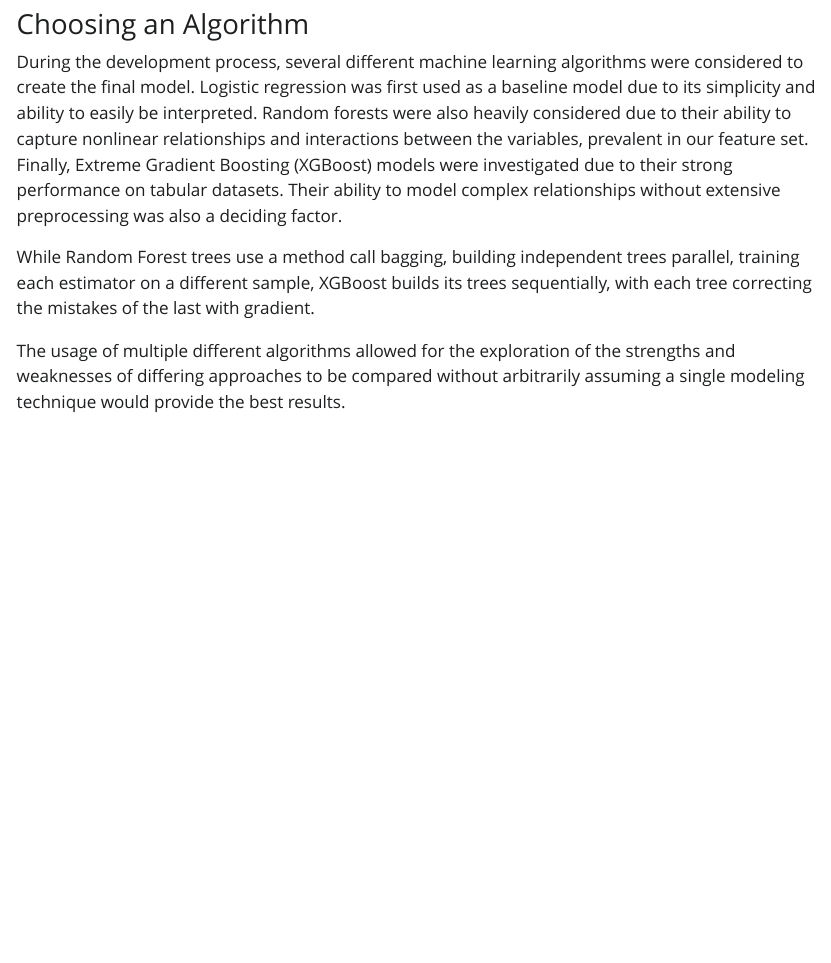
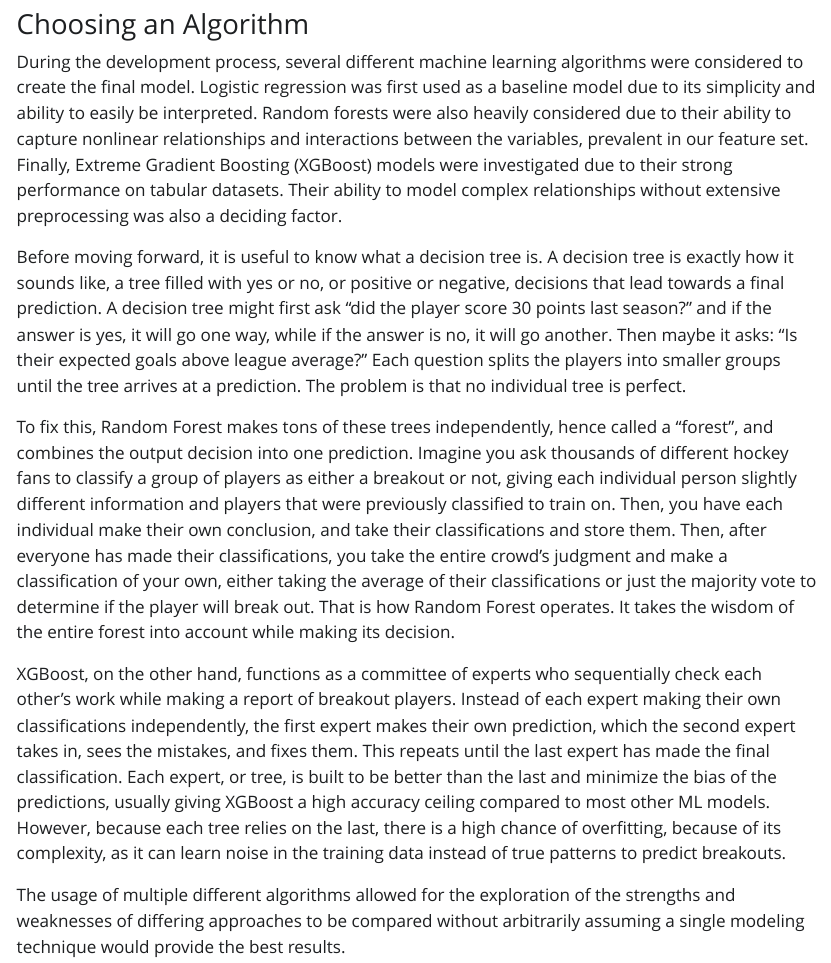
Before and after one commit to JacobRasmussen06/nhl-breakout-prediction, a Quarto document (report/report.qmd): the page in a window 1100 px wide, from 3680 px down. The pictures show the output file report/report.html that the author committed with the source, opened offline; Quarto's library style sheets are replaced by a plain one without menus.

Commit message:
One Last Update to the Report.

```diff
--- a/report/report.qmd
+++ b/report/report.qmd
@@ -72,7 +72,11 @@ Once the target variable was defined and a feature set was established, the prob
 
 During the development process, several different machine learning algorithms were considered to create the final model. Logistic regression was first used as a baseline model due to its simplicity and ability to easily be interpreted. Random forests were also heavily considered due to their ability to capture nonlinear relationships and interactions between the variables, prevalent in our feature set. Finally, Extreme Gradient Boosting (XGBoost) models were investigated due to their strong performance on tabular datasets. Their ability to model complex relationships without extensive preprocessing was also a deciding factor.
 
-While Random Forest trees use a method call bagging, building independent trees parallel, training each estimator on a different sample, XGBoost builds its trees sequentially, with each tree correcting the mistakes of the last with gradient.
+Before moving forward, it is useful to know what a decision tree is. A decision tree is exactly how it sounds like, a tree filled with yes or no, or positive or negative, decisions that lead towards a final prediction. A decision tree might first ask “did the player score 30 points last season?” and if the answer is yes, it will go one way, while if the answer is no, it will go another. Then maybe it asks: “Is their expected goals above league average?” Each question splits the players into smaller groups until the tree arrives at a prediction. The problem is that no individual tree is perfect.
+
+To fix this, Random Forest makes tons of these trees independently, hence called a “forest”, and combines the output decision into one prediction. Imagine you ask thousands of different hockey fans to classify a group of players as either a breakout or not, giving each individual person slightly different information and players that were previously classified to train on. Then, you have each individual make their own conclusion, and take their classifications and store them. Then, after everyone has made their classifications, you take the entire crowd’s judgment and make a classification of your own, either taking the average of their classifications or just the majority vote to determine if the player will break out. That is how Random Forest operates. It takes the wisdom of the entire forest into account while making its decision.
+
+XGBoost, on the other hand, functions as a committee of experts who sequentially check each other’s work while making a report of breakout players. Instead of each expert making their own classifications independently, the first expert makes their own prediction, which the second expert takes in, sees the mistakes, and fixes them. This repeats until the last expert has made the final classification. Each expert, or tree, is built to be better than the last and minimize the bias of the predictions, usually giving XGBoost a high accuracy ceiling compared to most other ML models. However, because each tree relies on the last, there is a high chance of overfitting, because of its complexity, as it can learn noise in the training data instead of true patterns to predict breakouts.
 
 The usage of multiple different algorithms allowed for the exploration of the strengths and weaknesses of differing approaches to be compared without arbitrarily assuming a single modeling technique would provide the best results.
 
```
Also changed, not shown: report/report.html.
